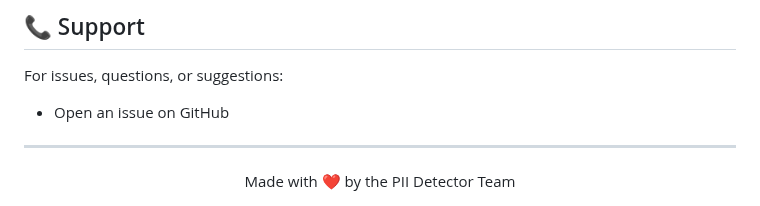
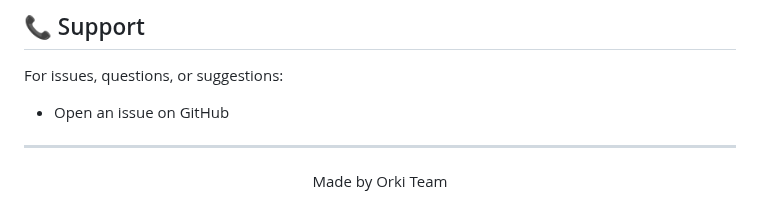
Before and after one commit to Hiida3li/ner-pii-nlp, a Markdown page: README.md, the part around the change. Drawn GitHub-style.

Commit message:
ui improved

```diff
--- a/README.md
+++ b/README.md
@@ -379,5 +379,5 @@ For issues, questions, or suggestions:
 ---
 
 <div align="center">
-  Made with ❤️ by the PII Detector Team
+  Made by Orki Team
 </div>
```
